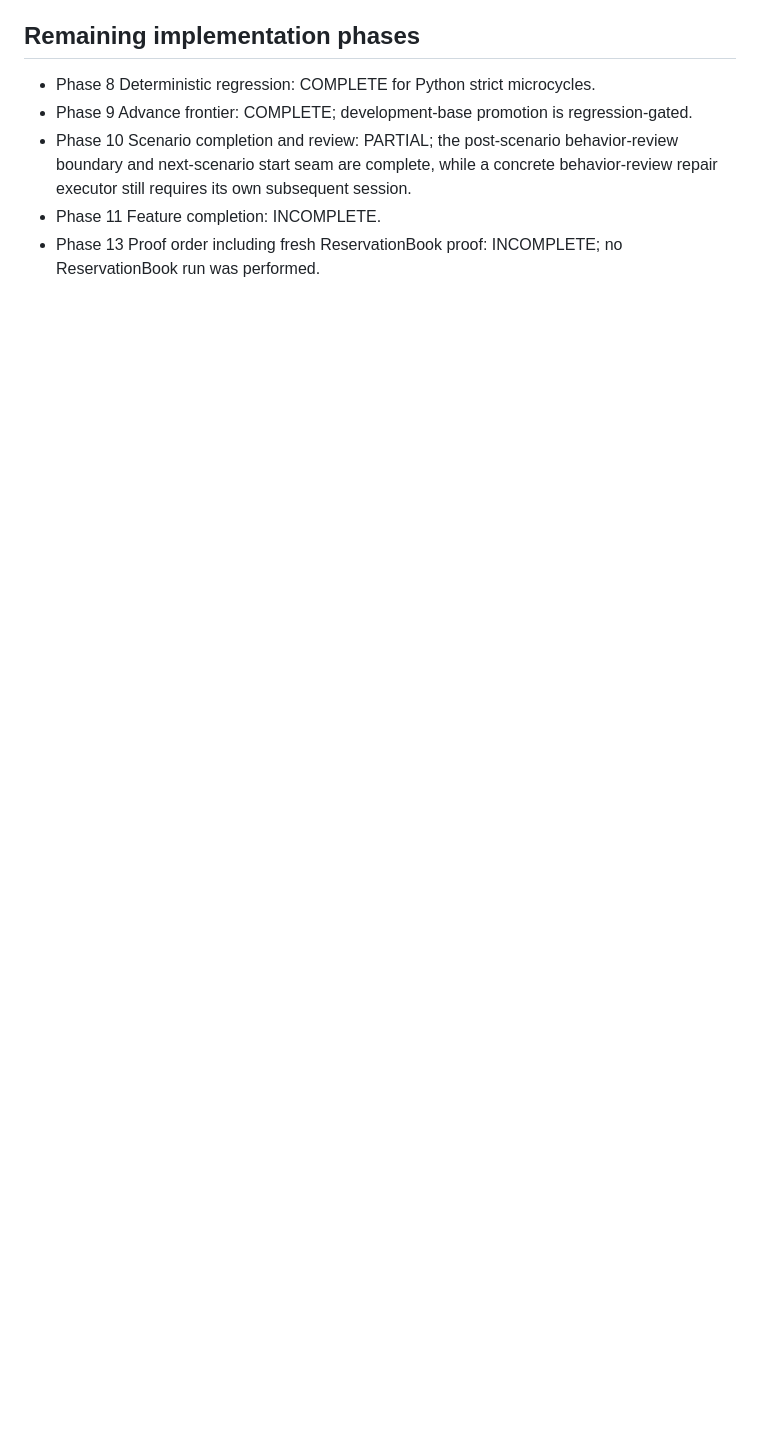
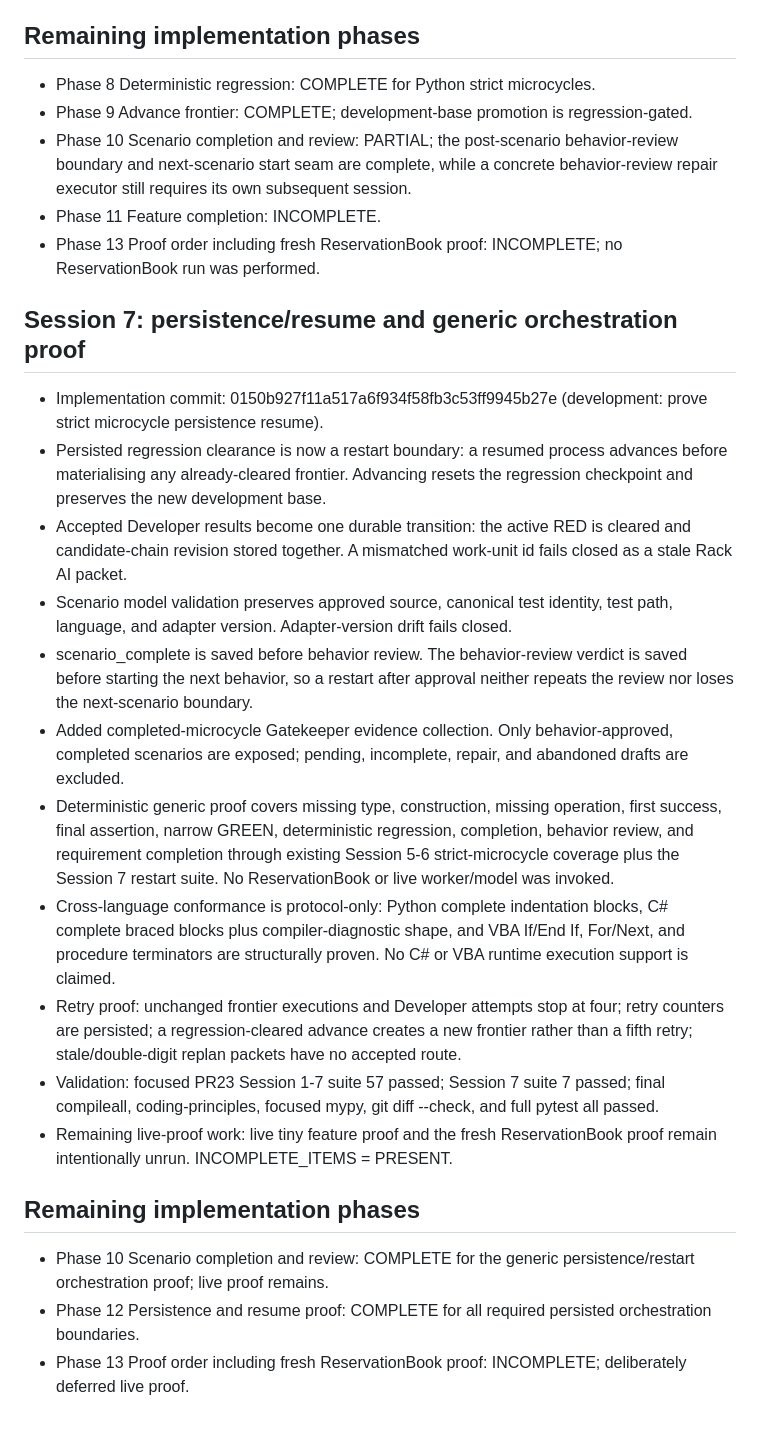
Before and after one commit to Tommyboyjedi/ATHBA, a Markdown page: docs/pr23_strict_tdd_implementation_ledger.md, the part around the change. Rendered like a GitHub page; blank space fills up the shorter version.

Commit message:
docs: record strict microcycle persistence proof

```diff
--- a/docs/pr23_strict_tdd_implementation_ledger.md
+++ b/docs/pr23_strict_tdd_implementation_ledger.md
@@ -144,3 +144,23 @@ This session establishes the rollback baseline required by PR22. It does not cla
 - Phase 10 Scenario completion and review: PARTIAL; the post-scenario behavior-review boundary and next-scenario start seam are complete, while a concrete behavior-review repair executor still requires its own subsequent session.
 - Phase 11 Feature completion: INCOMPLETE.
 - Phase 13 Proof order including fresh ReservationBook proof: INCOMPLETE; no ReservationBook run was performed.
+
+## Session 7: persistence/resume and generic orchestration proof
+
+- Implementation commit: 0150b927f11a517a6f934f58fb3c53ff9945b27e (development: prove strict microcycle persistence resume).
+- Persisted regression clearance is now a restart boundary: a resumed process advances before materialising any already-cleared frontier. Advancing resets the regression checkpoint and preserves the new development base.
+- Accepted Developer results become one durable transition: the active RED is cleared and candidate-chain revision stored together. A mismatched work-unit id fails closed as a stale Rack AI packet.
+- Scenario model validation preserves approved source, canonical test identity, test path, language, and adapter version. Adapter-version drift fails closed.
+- scenario_complete is saved before behavior review. The behavior-review verdict is saved before starting the next behavior, so a restart after approval neither repeats the review nor loses the next-scenario boundary.
+- Added completed-microcycle Gatekeeper evidence collection. Only behavior-approved, completed scenarios are exposed; pending, incomplete, repair, and abandoned drafts are excluded.
+- Deterministic generic proof covers missing type, construction, missing operation, first success, final assertion, narrow GREEN, deterministic regression, completion, behavior review, and requirement completion through existing Session 5-6 strict-microcycle coverage plus the Session 7 restart suite. No ReservationBook or live worker/model was invoked.
+- Cross-language conformance is protocol-only: Python complete indentation blocks, C# complete braced blocks plus compiler-diagnostic shape, and VBA If/End If, For/Next, and procedure terminators are structurally proven. No C# or VBA runtime execution support is claimed.
+- Retry proof: unchanged frontier executions and Developer attempts stop at four; retry counters are persisted; a regression-cleared advance creates a new frontier rather than a fifth retry; stale/double-digit replan packets have no accepted route.
+- Validation: focused PR23 Session 1-7 suite 57 passed; Session 7 suite 7 passed; final compileall, coding-principles, focused mypy, git diff --check, and full pytest all passed.
+- Remaining live-proof work: live tiny feature proof and the fresh ReservationBook proof remain intentionally unrun. INCOMPLETE_ITEMS = PRESENT.
+
+## Remaining implementation phases
+
+- Phase 10 Scenario completion and review: COMPLETE for the generic persistence/restart orchestration proof; live proof remains.
+- Phase 12 Persistence and resume proof: COMPLETE for all required persisted orchestration boundaries.
+- Phase 13 Proof order including fresh ReservationBook proof: INCOMPLETE; deliberately deferred live proof.
```
